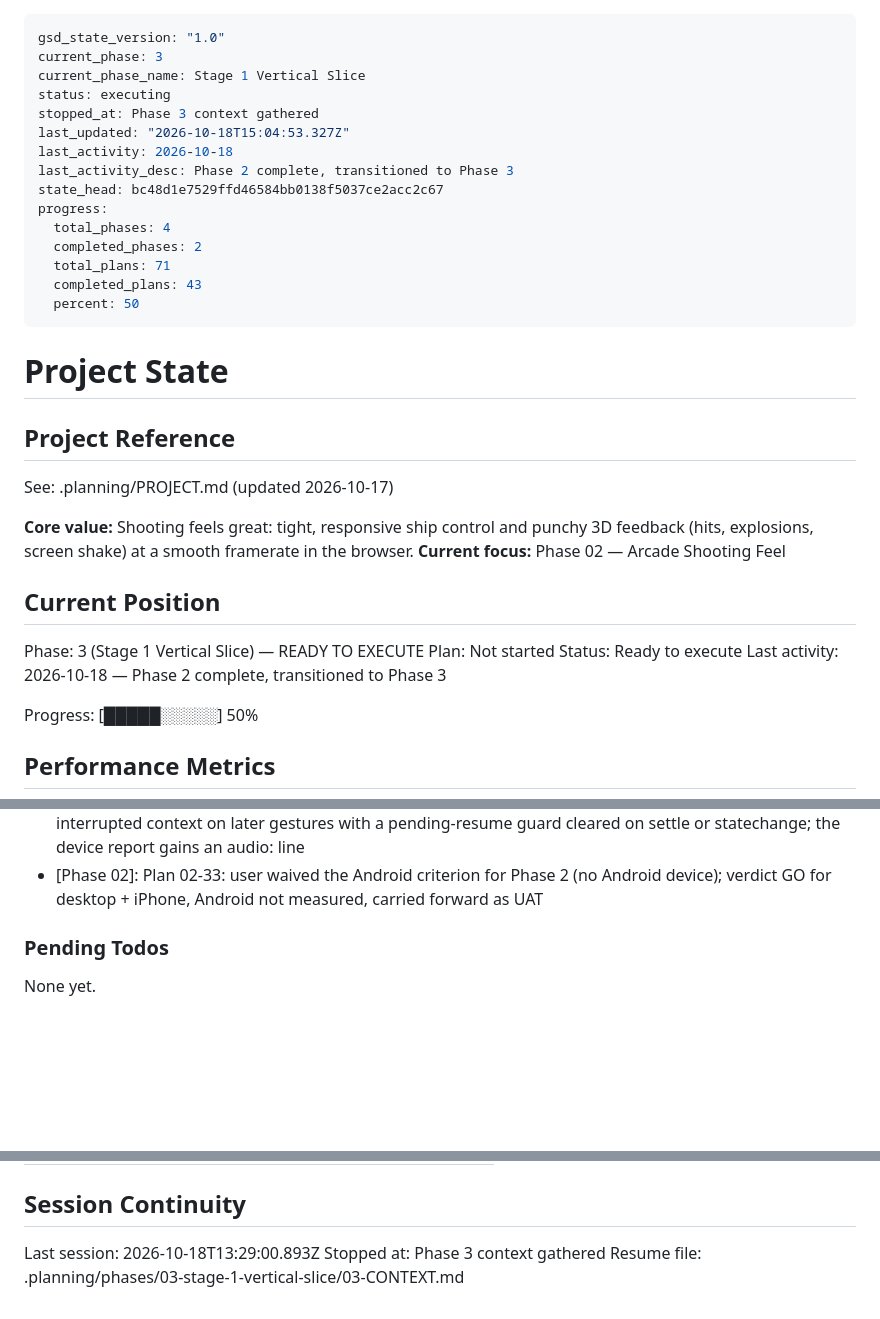
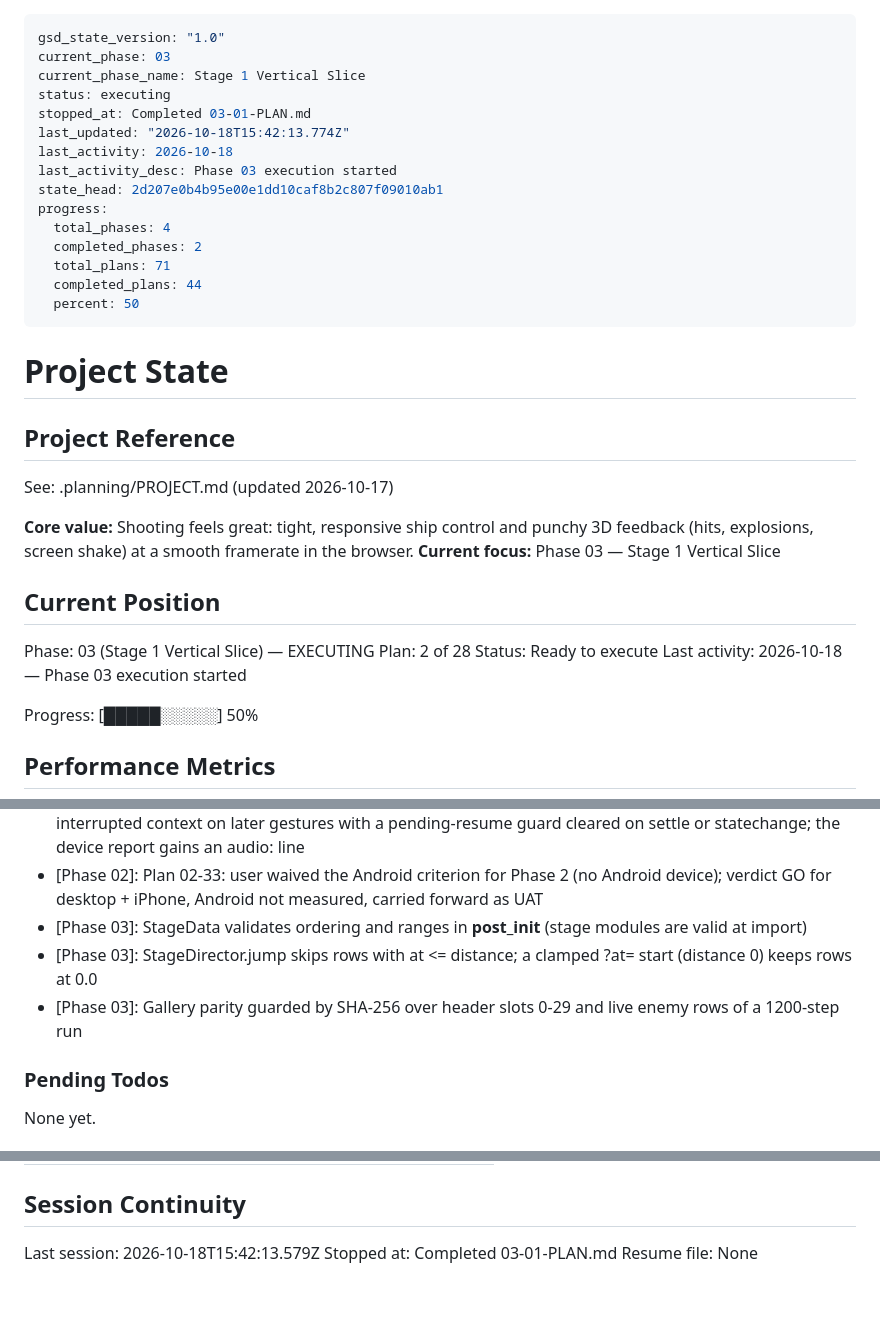
Before and after one commit to rguillon/Stratoburst, a Markdown page: .planning/STATE.md, 3 parts joined by grey strips. GitHub-like rendering; blank space fills up the shorter version.

Commit message:
docs(03-01): complete stage timeline, variable scroll and marker jump plan

```diff
--- a/.planning/STATE.md
+++ b/.planning/STATE.md
@@ -1,18 +1,18 @@
 ---
 gsd_state_version: "1.0"
-current_phase: 3
+current_phase: 03
 current_phase_name: Stage 1 Vertical Slice
 status: executing
-stopped_at: Phase 3 context gathered
-last_updated: "2026-10-18T15:04:53.327Z"
+stopped_at: Completed 03-01-PLAN.md
+last_updated: "2026-10-18T15:42:13.774Z"
 last_activity: 2026-10-18
-last_activity_desc: Phase 2 complete, transitioned to Phase 3
-state_head: bc48d1e7529ffd46584bb0138f5037ce2acc2c67
+last_activity_desc: Phase 03 execution started
+state_head: 2d207e0b4b95e00e1dd10caf8b2c807f09010ab1
 progress:
   total_phases: 4
   completed_phases: 2
   total_plans: 71
-  completed_plans: 43
+  completed_plans: 44
   percent: 50
 ---
 
@@ -23,14 +23,14 @@ progress:
 See: .planning/PROJECT.md (updated 2026-10-17)
 
 **Core value:** Shooting feels great: tight, responsive ship control and punchy 3D feedback (hits, explosions, screen shake) at a smooth framerate in the browser.
-**Current focus:** Phase 02 — Arcade Shooting Feel
+**Current focus:** Phase 03 — Stage 1 Vertical Slice
 
 ## Current Position
 
-Phase: 3 (Stage 1 Vertical Slice) — READY TO EXECUTE
-Plan: Not started
+Phase: 03 (Stage 1 Vertical Slice) — EXECUTING
+Plan: 2 of 28
 Status: Ready to execute
-Last activity: 2026-10-18 — Phase 2 complete, transitioned to Phase 3
+Last activity: 2026-10-18 — Phase 03 execution started
 
 Progress: [█████░░░░░] 50%
 
@@ -189,6 +190,9 @@ Recent decisions affecting current work:
 - [Phase 02]: 02-32: the laser hum is one dedicated looped source outside the 20 voice slots; voices steal by lowest priority then oldest, a request nothing outranks is dropped, and the cooldown restarts only when a voice starts
 - [Phase 02]: 02-32: the iOS keepalive sets audioSession to playback and resumes a suspended or interrupted context on later gestures with a pending-resume guard cleared on settle or statechange; the device report gains an audio: line
 - [Phase 02]: Plan 02-33: user waived the Android criterion for Phase 2 (no Android device); verdict GO for desktop + iPhone, Android not measured, carried forward as UAT
+- [Phase 03]: StageData validates ordering and ranges in __post_init__ (stage modules are valid at import)
+- [Phase 03]: StageDirector.jump skips rows with at <= distance; a clamped ?at= start (distance 0) keeps rows at 0.0
+- [Phase 03]: Gallery parity guarded by SHA-256 over header slots 0-29 and live enemy rows of a 1200-step run
 
 ### Pending Todos
 
@@ -212,6 +216,6 @@ Items acknowledged and deferred at milestone close, most recent first:
 
 ## Session Continuity
 
-Last session: 2026-10-18T13:29:00.893Z
-Stopped at: Phase 3 context gathered
-Resume file: .planning/phases/03-stage-1-vertical-slice/03-CONTEXT.md
+Last session: 2026-10-18T15:42:13.579Z
+Stopped at: Completed 03-01-PLAN.md
+Resume file: None
```
Also changed, not shown: other parts of .planning/STATE.md (+1 -0 lines), .planning/ROADMAP.md (+3 -3 lines), 1 other file.
